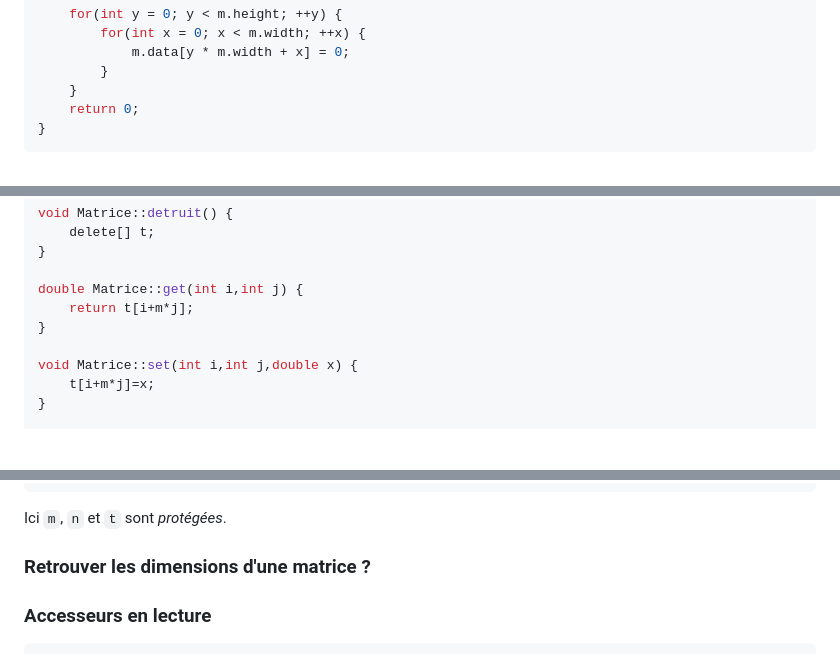
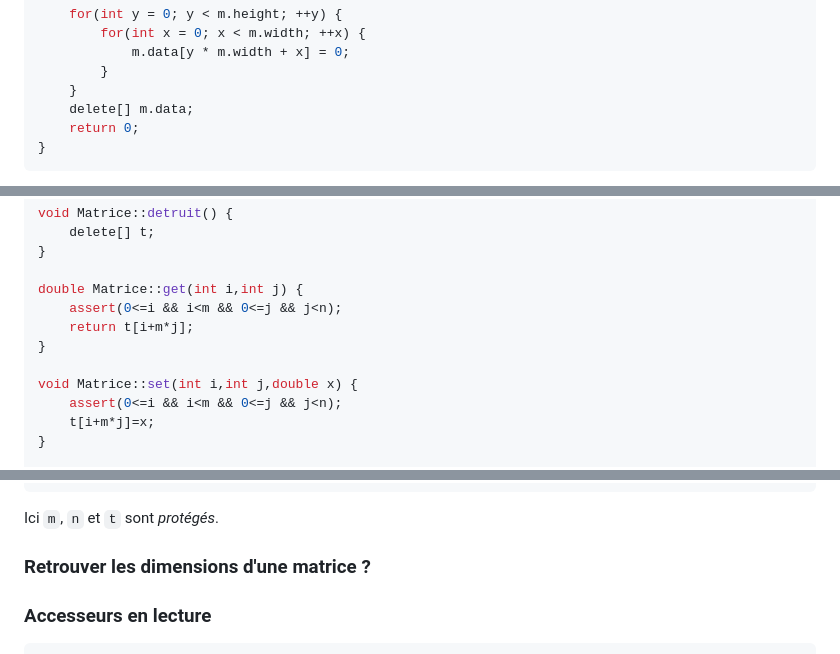
Before and after one commit to lizabelos/cours-cpp, a Markdown page: poo-cpp-chapitre-1-premiers-objets.md, 3 parts joined by grey strips. GitHub-like rendering; blank space fills up the shorter version.

````diff
--- a/poo-cpp-chapitre-1-premiers-objets.md
+++ b/poo-cpp-chapitre-1-premiers-objets.md
@@ -179,6 +179,7 @@ int main() {
             m.data[y * m.width + x] = 0;
         }
     }
+    delete[] m.data;
     return 0;
 }
 ```
@@ -436,10 +438,12 @@ void Matrice::detruit() {
 }
 
 double Matrice::get(int i,int j) {
+    assert(0<=i && i<m && 0<=j && j<n);
     return t[i+m*j];
 }
 
 void Matrice::set(int i,int j,double x) {
+    assert(0<=i && i<m && 0<=j && j<n);
     t[i+m*j]=x;
 }
 
@@ -727,7 +732,7 @@ public:
     Matrice operator*(Matrice B);
 };
 ```
-Ici `m`, `n` et `t` sont _protégées_.
+Ici `m`, `n` et `t` sont _protégés_.
 
 
 
````
Also changed, not shown: other parts of poo-cpp-chapitre-1-premiers-objets.md (+11 -9 lines).
